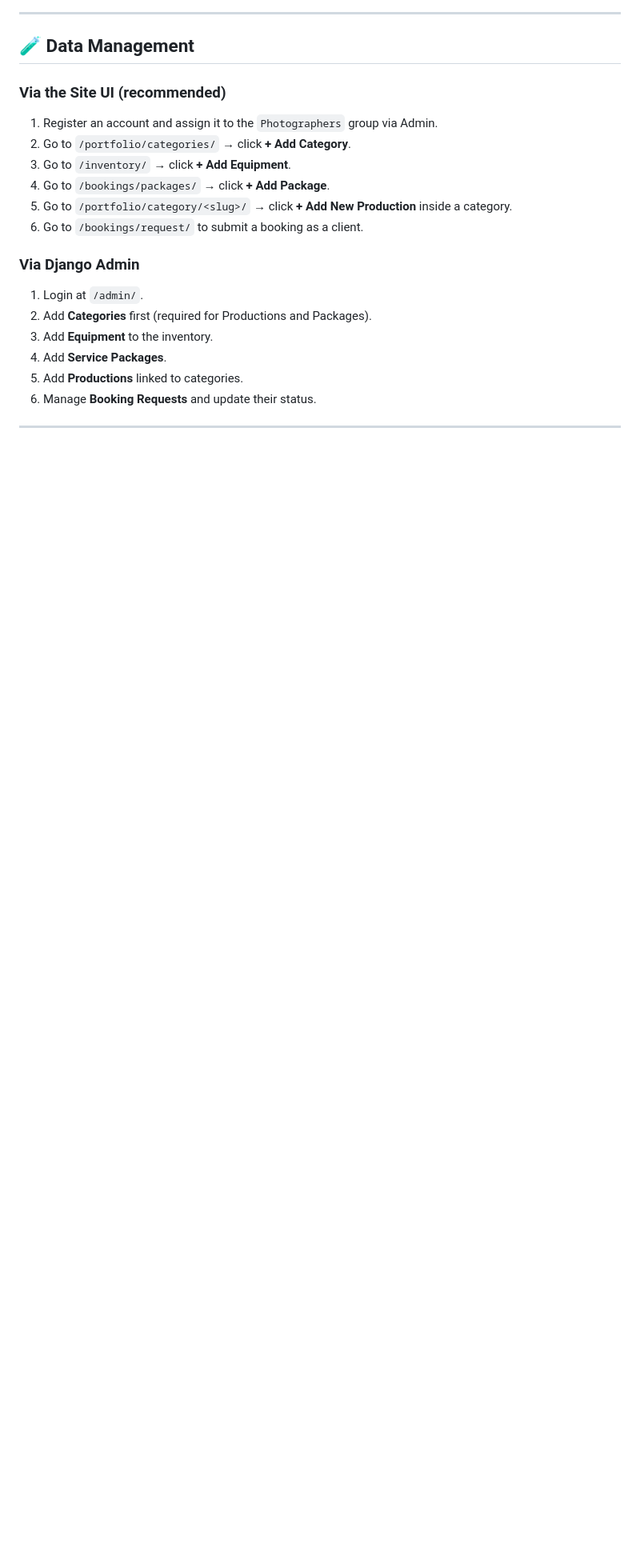
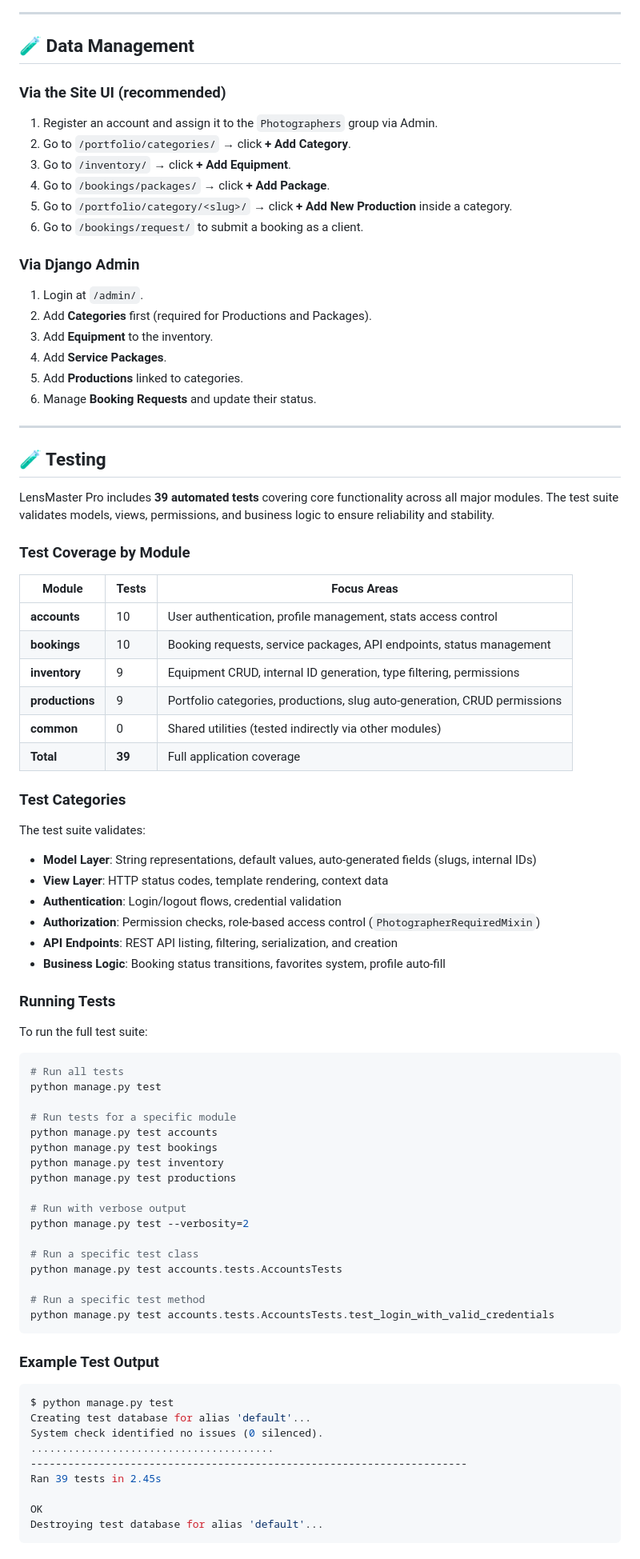
Before and after one commit to AlAleksandrov/lensmaster_pro_2.0, a Markdown page: README.md, the part around one of its changes. Shown at 80% size. Rendered like a GitHub page; blank space fills up the shorter version.

Commit message:
docs: Add comprehensive testing documentation to README
- Added new Testing section with 39 automated tests overview
- Documented test coverage by module (accounts, bookings, inventory, productions)
- Included test categories and focus areas
- Added instructions for running tests
- Provided example test output and structure details

````diff
--- a/README.md
+++ b/README.md
@@ -273,3 +274,69 @@ To simplify evaluation, the project includes pre-configured users:
 4. Add **Service Packages**.
 5. Add **Productions** linked to categories.
 6. Manage **Booking Requests** and update their status.
+
+---
+
+## 🧪 Testing
+
+LensMaster Pro includes **39 automated tests** covering core functionality across all major modules. The test suite validates models, views, permissions, and business logic to ensure reliability and stability.
+
+### Test Coverage by Module
+
+| Module | Tests | Focus Areas |
+|---|---|---|
+| **accounts** | 10 | User authentication, profile management, stats access control |
+| **bookings** | 10 | Booking requests, service packages, API endpoints, status management |
+| **inventory** | 9 | Equipment CRUD, internal ID generation, type filtering, permissions |
+| **productions** | 9 | Portfolio categories, productions, slug auto-generation, CRUD permissions |
+| **common** | 0 | Shared utilities (tested indirectly via other modules) |
+| **Total** | **39** | Full application coverage |
+
+### Test Categories
+
+The test suite validates:
+
+- **Model Layer**: String representations, default values, auto-generated fields (slugs, internal IDs)
+- **View Layer**: HTTP status codes, template rendering, context data
+- **Authentication**: Login/logout flows, credential validation
+- **Authorization**: Permission checks, role-based access control (`PhotographerRequiredMixin`)
+- **API Endpoints**: REST API listing, filtering, serialization, and creation
+- **Business Logic**: Booking status transitions, favorites system, profile auto-fill
+
+### Running Tests
+
+To run the full test suite:
+```bash
+# Run all tests
+python manage.py test
+
+# Run tests for a specific module
+python manage.py test accounts
+python manage.py test bookings
+python manage.py test inventory
+python manage.py test productions
+
+# Run with verbose output
+python manage.py test --verbosity=2
+
+# Run a specific test class
+python manage.py test accounts.tests.AccountsTests
+
+# Run a specific test method
+python manage.py test accounts.tests.AccountsTests.test_login_with_valid_credentials
+```
+
+### Example Test Output
+
+```bash
+$ python manage.py test
+Creating test database for alias 'default'...
+System check identified no issues (0 silenced).
+.......................................
+----------------------------------------------------------------------
+Ran 39 tests in 2.45s
+
+OK
+Destroying test database for alias 'default'...
+```
+
````
Also changed, not shown: other parts of README.md (+10 -0 lines).
